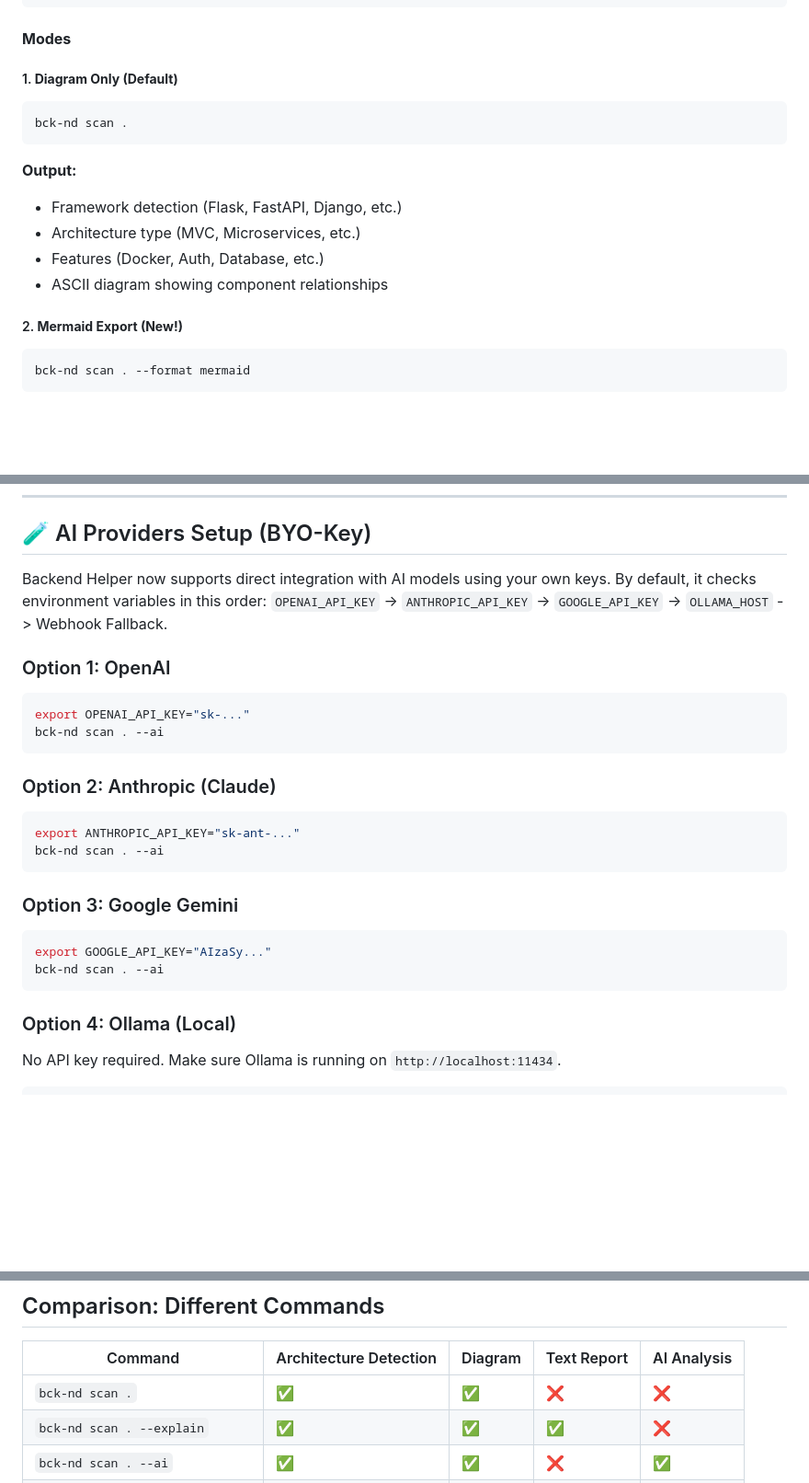
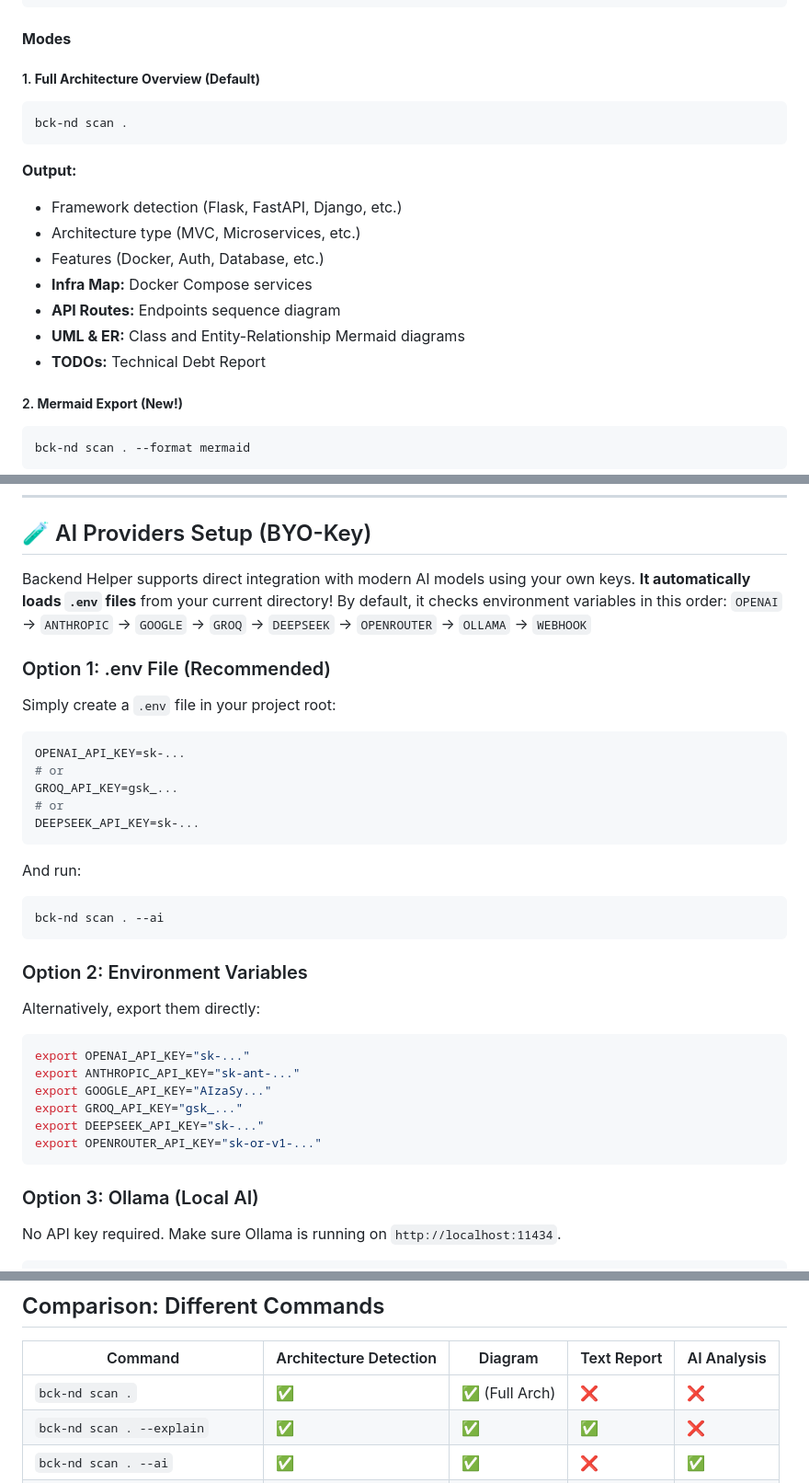
Before and after one commit to Coxibius/bck-nd-helper, a Markdown page: README.md, 3 parts joined by grey strips. Shown at 92% size. Drawn GitHub-style; blank space fills up the shorter version.

Commit message:
README actualizado

````diff
--- a/README.md
+++ b/README.md
@@ -120,7 +120,7 @@ bck-nd scan . --depth 5
 
 #### **Modes**
 
-##### 1. **Diagram Only (Default)**
+##### 1. **Full Architecture Overview (Default)**
 ```bash
 bck-nd scan .
 ```
@@ -128,7 +128,10 @@ bck-nd scan .
 - Framework detection (Flask, FastAPI, Django, etc.)
 - Architecture type (MVC, Microservices, etc.)
 - Features (Docker, Auth, Database, etc.)
-- ASCII diagram showing component relationships
+- **Infra Map:** Docker Compose services
+- **API Routes:** Endpoints sequence diagram
+- **UML & ER:** Class and Entity-Relationship Mermaid diagrams
+- **TODOs:** Technical Debt Report
 
 ##### 2. **Mermaid Export (New!)**
 ```bash
@@ -410,28 +413,36 @@ bck-nd scan . --er --format mermaid -o db.mmd
 
 ## 🧪 AI Providers Setup (BYO-Key)
 
-Backend Helper now supports direct integration with AI models using your own keys. By default, it checks environment variables in this order:
-`OPENAI_API_KEY` -> `ANTHROPIC_API_KEY` -> `GOOGLE_API_KEY` -> `OLLAMA_HOST` -> Webhook Fallback.
+Backend Helper supports direct integration with modern AI models using your own keys. **It automatically loads `.env` files** from your current directory!
+By default, it checks environment variables in this order:
+`OPENAI` -> `ANTHROPIC` -> `GOOGLE` -> `GROQ` -> `DEEPSEEK` -> `OPENROUTER` -> `OLLAMA` -> `WEBHOOK`
 
-### Option 1: OpenAI
+### Option 1: .env File (Recommended)
+Simply create a `.env` file in your project root:
+```env
+OPENAI_API_KEY=sk-...
+# or
+GROQ_API_KEY=gsk_...
+# or
+DEEPSEEK_API_KEY=sk-...
+```
+And run:
 ```bash
-export OPENAI_API_KEY="sk-..."
 bck-nd scan . --ai
 ```
 
-### Option 2: Anthropic (Claude)
+### Option 2: Environment Variables
+Alternatively, export them directly:
 ```bash
+export OPENAI_API_KEY="sk-..."
 export ANTHROPIC_API_KEY="sk-ant-..."
-bck-nd scan . --ai
+export GOOGLE_API_KEY="AIzaSy..."
+export GROQ_API_KEY="gsk_..."
+export DEEPSEEK_API_KEY="sk-..."
+export OPENROUTER_API_KEY="sk-or-v1-..."
 ```
 
-### Option 3: Google Gemini
-```bash
-export GOOGLE_API_KEY="AIzaSy..."
-bck-nd scan . --ai
-```
-
-### Option 4: Ollama (Local)
+### Option 3: Ollama (Local AI)
 No API key required. Make sure Ollama is running on `http://localhost:11434`.
 ```bash
 # Optionally customize the host
@@ -522,7 +533,7 @@ Añade el siguiente bloque de configuración a tu archivo `claude_desktop_config
 
 | Command | Architecture Detection | Diagram | Text Report | AI Analysis |
 |---------|----------------------|---------|-------------|-------------|
-| `bck-nd scan .` | ✅ | ✅ | ❌ | ❌ |
+| `bck-nd scan .` | ✅ | ✅ (Full Arch) | ❌ | ❌ |
 | `bck-nd scan . --explain` | ✅ | ✅ | ✅ | ❌ |
 | `bck-nd scan . --ai` | ✅ | ✅ | ❌ | ✅ |
 | `bck-nd scan . --explain --ai` | ✅ | ✅ | ✅ | ✅ |
````
